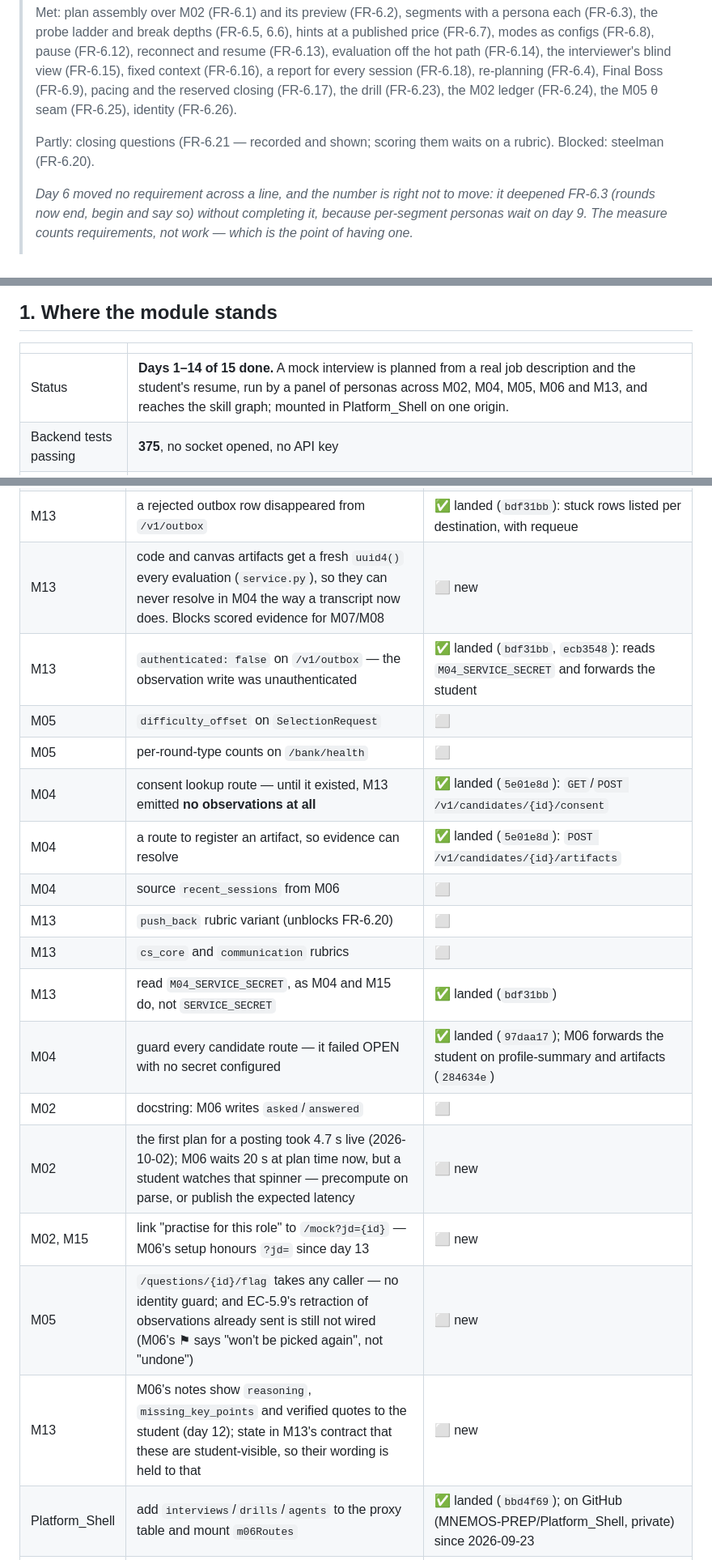
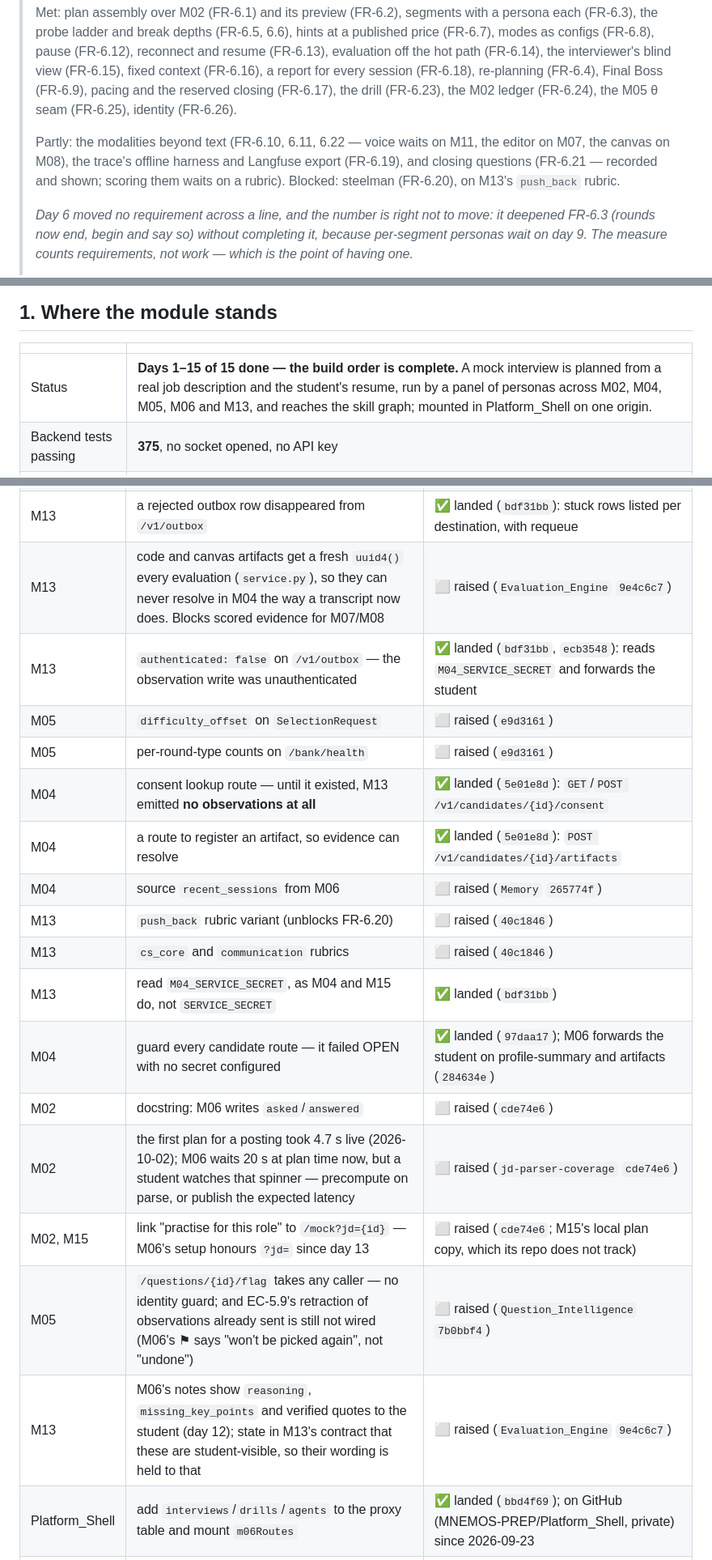
Before and after one commit to MNEMOS-PREP/Mock_Interview_Engine, a Markdown page: plan_in_depth/M06_Mock_Interview_Engine_TODO.md, 3 parts joined by grey strips. Shown at 81% size. Drawn GitHub-style.

```diff
--- a/plan_in_depth/M06_Mock_Interview_Engine_TODO.md
+++ b/plan_in_depth/M06_Mock_Interview_Engine_TODO.md
@@ -4,7 +4,7 @@
 >
 > Met: plan assembly over M02 (FR-6.1) and its preview (FR-6.2), segments with a persona each (FR-6.3), the probe ladder and break depths (FR-6.5, 6.6), hints at a published price (FR-6.7), modes as configs (FR-6.8), pause (FR-6.12), reconnect and resume (FR-6.13), evaluation off the hot path (FR-6.14), the interviewer's blind view (FR-6.15), fixed context (FR-6.16), a report for every session (FR-6.18), re-planning (FR-6.4), Final Boss (FR-6.9), pacing and the reserved closing (FR-6.17), the drill (FR-6.23), the M02 ledger (FR-6.24), the M05 θ seam (FR-6.25), identity (FR-6.26).
 >
-> Partly: closing questions (FR-6.21 — recorded and shown; scoring them waits on a rubric). Blocked: steelman (FR-6.20).
+> Partly: the modalities beyond text (FR-6.10, 6.11, 6.22 — voice waits on M11, the editor on M07, the canvas on M08), the trace's offline harness and Langfuse export (FR-6.19), and closing questions (FR-6.21 — recorded and shown; scoring them waits on a rubric). Blocked: steelman (FR-6.20), on M13's `push_back` rubric.
 >
 > _Day 6 moved no requirement across a line, and the number is right not to move: it deepened FR-6.3 (rounds now end, begin and say so) without completing it, because per-segment personas wait on day 9. The measure counts requirements, not work — which is the point of having one._
 >
@@ -43,7 +43,7 @@ _Nothing scouted for this module yet._
 
 | | |
 |---|---|
-| Status | **Days 1–14 of 15 done.** A mock interview is planned from a real job description and the student's resume, run by a panel of personas across M02, M04, M05, M06 and M13, and reaches the skill graph; mounted in Platform_Shell on one origin. |
+| Status | **Days 1–15 of 15 done — the build order is complete.** A mock interview is planned from a real job description and the student's resume, run by a panel of personas across M02, M04, M05, M06 and M13, and reaches the skill graph; mounted in Platform_Shell on one origin. |
 | Backend tests passing | **375**, no socket opened, no API key |
 | Release gates (`-m gate`) | **79** |
 | Route decorators | **31** on `/v1`, plus `/health` and `/status` |
@@ -911,22 +964,22 @@ the other module's TODO once raised; tick it here when it has been.
 | M13 | **a live M05 question source** — `get_questions()` was always the fixture bank, so it 404d on every real question id (blocked the Phase-1 gate) | ✅ landed (`efb5a5a`); confirmed live: M13 resolves `/v1/questions/{id}/package?round_type=` from M05 |
 | M13 | **a worker that drains its own outbox** — `emit.py` promised one and only `POST /outbox/drain` existed | ✅ landed (`bdf31bb`), on Platform_Core v0.10.0's shared `ai_core.outbox` — which M06's own outbox should move to |
 | M13 | a rejected outbox row disappeared from `/v1/outbox` | ✅ landed (`bdf31bb`): stuck rows listed per destination, with requeue |
-| M13 | code and canvas artifacts get a fresh `uuid4()` every evaluation (`service.py`), so they can never resolve in M04 the way a transcript now does. Blocks scored evidence for M07/M08 | ⬜ new |
+| M13 | code and canvas artifacts get a fresh `uuid4()` every evaluation (`service.py`), so they can never resolve in M04 the way a transcript now does. Blocks scored evidence for M07/M08 | ⬜ raised (`Evaluation_Engine` `9e4c6c7`) |
 | M13 | `authenticated: false` on `/v1/outbox` — the observation write was unauthenticated | ✅ landed (`bdf31bb`, `ecb3548`): reads `M04_SERVICE_SECRET` and forwards the student |
-| M05 | `difficulty_offset` on `SelectionRequest` | ⬜ |
-| M05 | per-round-type counts on `/bank/health` | ⬜ |
+| M05 | `difficulty_offset` on `SelectionRequest` | ⬜ raised (`e9d3161`) |
+| M05 | per-round-type counts on `/bank/health` | ⬜ raised (`e9d3161`) |
 | M04 | consent lookup route — until it existed, M13 emitted **no observations at all** | ✅ landed (`5e01e8d`): `GET`/`POST /v1/candidates/{id}/consent` |
 | M04 | a route to register an artifact, so evidence can resolve | ✅ landed (`5e01e8d`): `POST /v1/candidates/{id}/artifacts` |
-| M04 | source `recent_sessions` from M06 | ⬜ |
-| M13 | `push_back` rubric variant (unblocks FR-6.20) | ⬜ |
-| M13 | `cs_core` and `communication` rubrics | ⬜ |
+| M04 | source `recent_sessions` from M06 | ⬜ raised (`Memory` `265774f`) |
+| M13 | `push_back` rubric variant (unblocks FR-6.20) | ⬜ raised (`40c1846`) |
+| M13 | `cs_core` and `communication` rubrics | ⬜ raised (`40c1846`) |
 | M13 | read `M04_SERVICE_SECRET`, as M04 and M15 do, not `SERVICE_SECRET` | ✅ landed (`bdf31bb`) |
 | M04 | guard every candidate route — it failed OPEN with no secret configured | ✅ landed (`97daa17`); M06 forwards the student on profile-summary and artifacts (`284634e`) |
-| M02 | docstring: M06 writes `asked`/`answered` | ⬜ |
-| M02 | the first plan for a posting took 4.7 s live (2026-10-02); M06 waits 20 s at plan time now, but a student watches that spinner — precompute on parse, or publish the expected latency | ⬜ new |
-| M02, M15 | link "practise for this role" to `/mock?jd={id}` — M06's setup honours `?jd=` since day 13 | ⬜ new |
-| M05 | `/questions/{id}/flag` takes any caller — no identity guard; and EC-5.9's retraction of observations already sent is still not wired (M06's ⚑ says "won't be picked again", not "undone") | ⬜ new |
-| M13 | M06's notes show `reasoning`, `missing_key_points` and verified quotes to the student (day 12); state in M13's contract that these are student-visible, so their wording is held to that | ⬜ new |
+| M02 | docstring: M06 writes `asked`/`answered` | ⬜ raised (`cde74e6`) |
+| M02 | the first plan for a posting took 4.7 s live (2026-10-02); M06 waits 20 s at plan time now, but a student watches that spinner — precompute on parse, or publish the expected latency | ⬜ raised (`jd-parser-coverage` `cde74e6`) |
+| M02, M15 | link "practise for this role" to `/mock?jd={id}` — M06's setup honours `?jd=` since day 13 | ⬜ raised (`cde74e6`; M15's local plan copy, which its repo does not track) |
+| M05 | `/questions/{id}/flag` takes any caller — no identity guard; and EC-5.9's retraction of observations already sent is still not wired (M06's ⚑ says "won't be picked again", not "undone") | ⬜ raised (`Question_Intelligence` `7b0bbf4`) |
+| M13 | M06's notes show `reasoning`, `missing_key_points` and verified quotes to the student (day 12); state in M13's contract that these are student-visible, so their wording is held to that | ⬜ raised (`Evaluation_Engine` `9e4c6c7`) |
 | Platform_Shell | add `interviews`/`drills`/`agents` to the proxy table and mount `m06Routes` | ✅ landed (`bbd4f69`); on GitHub (MNEMOS-PREP/Platform_Shell, private) since 2026-09-23 |
 | Platform | `modules_meta` M06 → built; `Platform_Shell` journey card | ⬜ (on ship) |
 
```
Also changed, not shown: other parts of plan_in_depth/M06_Mock_Interview_Engine_TODO.md (+67 -14 lines), plan_in_depth/M06_HUMAN_EVAL_ROUND1.md (added, +100 -0 lines).
